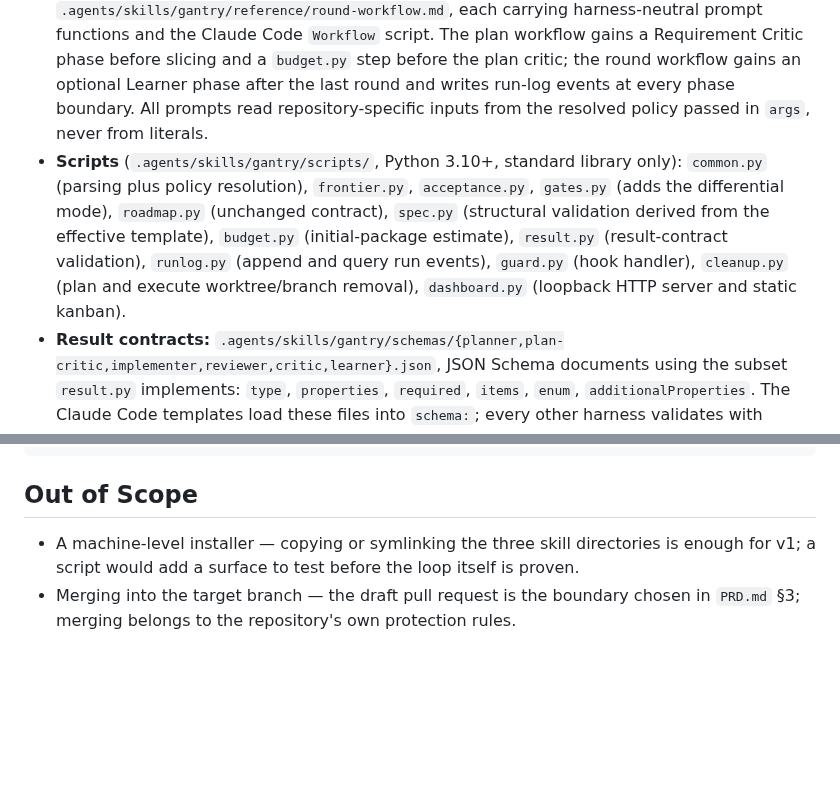
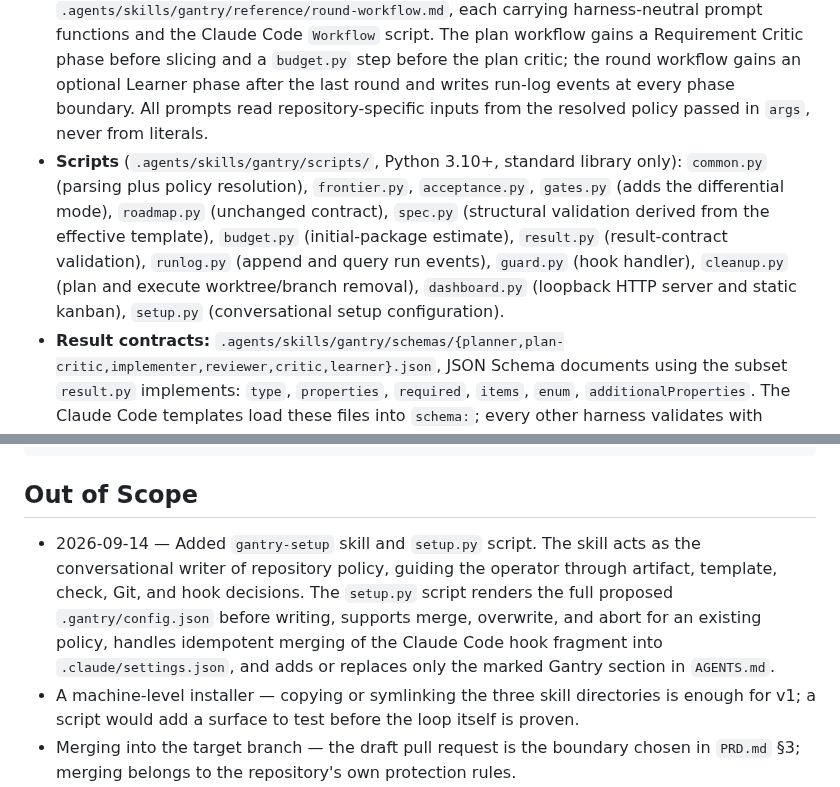
Before and after one commit to JulioBorges/gantry, a Markdown page: .scratch/gantry-migration/spec.md, 2 parts joined by grey strips. Drawn GitHub-style; blank space fills up the shorter version.

Commit message:
docs(spec): Add setup.py to scripts and update Changelog for gantry-setup

```diff
--- a/.scratch/gantry-migration/spec.md
+++ b/.scratch/gantry-migration/spec.md
@@ -18,7 +18,7 @@ This spec is the migration: `asdlc` becomes the three skills of the pack (`gantr
 
 - **Skills:** `.agents/skills/gantry/SKILL.md` (the workflow, evolved from `.agents/skills/asdlc/SKILL.md`), `.agents/skills/gantry-setup/SKILL.md` (conversational setup, the only writer of the repository policy) and `.agents/skills/gantry-dashboard/SKILL.md` (opens the kanban). The two thin skills invoke scripts under `../gantry/scripts/`. `.agents/skills/asdlc/` is removed in the last slice; the harness directories `.claude/skills`, `.cursor/skills`, `.opencode/skills` and `.gemini/skills` keep resolving to `.agents/skills`.
 - **Workflow templates:** `.agents/skills/gantry/reference/plan-workflow.md` and `.agents/skills/gantry/reference/round-workflow.md`, each carrying harness-neutral prompt functions and the Claude Code `Workflow` script. The plan workflow gains a Requirement Critic phase before slicing and a `budget.py` step before the plan critic; the round workflow gains an optional Learner phase after the last round and writes run-log events at every phase boundary. All prompts read repository-specific inputs from the resolved policy passed in `args`, never from literals.
-- **Scripts** (`.agents/skills/gantry/scripts/`, Python 3.10+, standard library only): `common.py` (parsing plus policy resolution), `frontier.py`, `acceptance.py`, `gates.py` (adds the differential mode), `roadmap.py` (unchanged contract), `spec.py` (structural validation derived from the effective template), `budget.py` (initial-package estimate), `result.py` (result-contract validation), `runlog.py` (append and query run events), `guard.py` (hook handler), `cleanup.py` (plan and execute worktree/branch removal), `dashboard.py` (loopback HTTP server and static kanban).
+- **Scripts** (`.agents/skills/gantry/scripts/`, Python 3.10+, standard library only): `common.py` (parsing plus policy resolution), `frontier.py`, `acceptance.py`, `gates.py` (adds the differential mode), `roadmap.py` (unchanged contract), `spec.py` (structural validation derived from the effective template), `budget.py` (initial-package estimate), `result.py` (result-contract validation), `runlog.py` (append and query run events), `guard.py` (hook handler), `cleanup.py` (plan and execute worktree/branch removal), `dashboard.py` (loopback HTTP server and static kanban), `setup.py` (conversational setup configuration).
 - **Result contracts:** `.agents/skills/gantry/schemas/{planner,plan-critic,implementer,reviewer,critic,learner}.json`, JSON Schema documents using the subset `result.py` implements: `type`, `properties`, `required`, `items`, `enum`, `additionalProperties`. The Claude Code templates load these files into `schema:`; every other harness validates with `result.py --role <role>`.
 - **Templates:** `.agents/skills/gantry/templates/spec.md` (this document's skeleton: Blueprint, Contract, Out of Scope, Changelog), `.agents/skills/gantry/templates/prd.md`, `.agents/skills/gantry/templates/issue.md` (the current issue format: `Type`, `Status`, `Slice`, `Spec`, `Created` header lines, `## Parent`, `## What to build`, `## Acceptance criteria`, `## Blocked by`, `## Comments`). `spec.py` derives its required sections from the effective spec template, so a repository that customises `.gantry/templates/spec.md` changes the check.
 - **Repository policy:** `.gantry/config.json`, tracked, sparse, written only by `gantry-setup`. Keys: `artifacts` (`specs`, `issues`, `adrs`, `decisions` path patterns), `templates` (`dir`, `headingMap` of equivalent headings), `checks` (list of `{name, command, mode: "absolute" | "differential", mapping: {findings, rule, file, line, message, severity}, secrets: boolean}`), `git` (`target`, `prefix`), `hooks` (`record`, `deny` lists), `budget` (`corrections`, `contextShare`) and `dashboard` (`staleAfterSeconds`, a positive integer). A differential `mapping` uses RFC 6901 JSON Pointers: `findings` resolves from the command's JSON root to an array, and every other field resolves from each array item to one scalar. `file` must resolve to a normalized path relative to the repository root. Any duplicate `(rule, file, message)` identity after normalization, in either the base or delivery output, fails the check with `verdict: fail`, exit 1 and an `invalid` entry naming the source and identity. `staleAfterSeconds` defaults to `900` when absent; a policy value takes precedence over that default. `common.py` resolves the effective policy as pack defaults overlaid by the file.
@@ -156,6 +156,7 @@ Scenario: The run ends with an offered draft pull request
 
 ## Out of Scope
 
+- 2026-09-14 — Added `gantry-setup` skill and `setup.py` script. The skill acts as the conversational writer of repository policy, guiding the operator through artifact, template, check, Git, and hook decisions. The `setup.py` script renders the full proposed `.gantry/config.json` before writing, supports merge, overwrite, and abort for an existing policy, handles idempotent merging of the Claude Code hook fragment into `.claude/settings.json`, and adds or replaces only the marked Gantry section in `AGENTS.md`.
 - A machine-level installer — copying or symlinking the three skill directories is enough for v1; a script would add a surface to test before the loop itself is proven.
 - Merging into the target branch — the draft pull request is the boundary chosen in `PRD.md` §3; merging belongs to the repository's own protection rules.
 - Tool-specific gate adapters — the generic `mapping` in the policy covers any linter with JSON output; adapters would be premature before real repositories show which tools matter.
```
